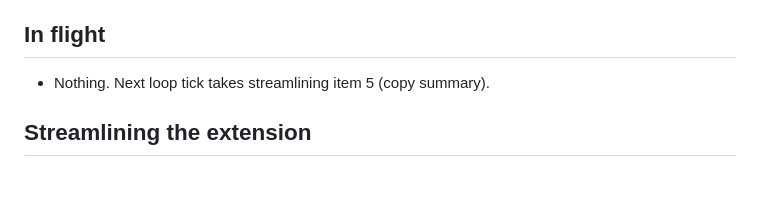
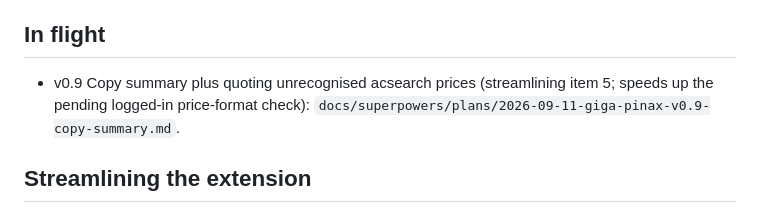
Before and after one commit to bth0mp/Giga-Pinax, a Markdown page: docs/ideas-backlog.md, the part around the change. GitHub-like rendering; blank space fills up the shorter version.

Commit message:
Add v0.9 copy-summary and unrecognised-prices plan
Co-Authored-By: Claude Opus 5 <noreply@anthropic.com>

```diff
--- a/docs/ideas-backlog.md
+++ b/docs/ideas-backlog.md
@@ -4,7 +4,7 @@ Worked through by the 30-minute improvement loop. Top of each list goes first. A
 
 ## In flight
 
-- Nothing. Next loop tick takes streamlining item 5 (copy summary).
+- v0.9 Copy summary plus quoting unrecognised acsearch prices (streamlining item 5; speeds up the pending logged-in price-format check): `docs/superpowers/plans/2026-09-11-giga-pinax-v0.9-copy-summary.md`.
 
 ## Streamlining the extension
 
```
Also changed, not shown: 1 other file.
